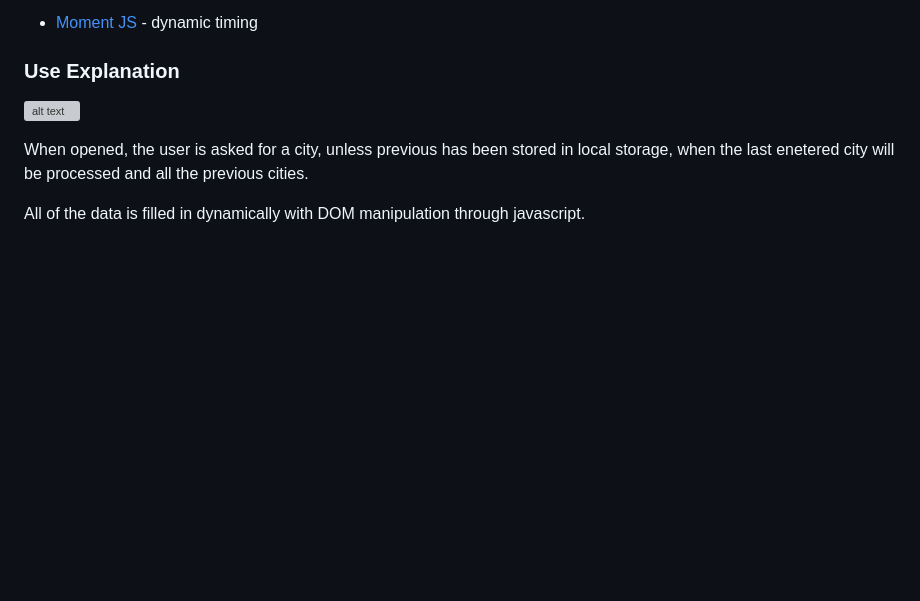
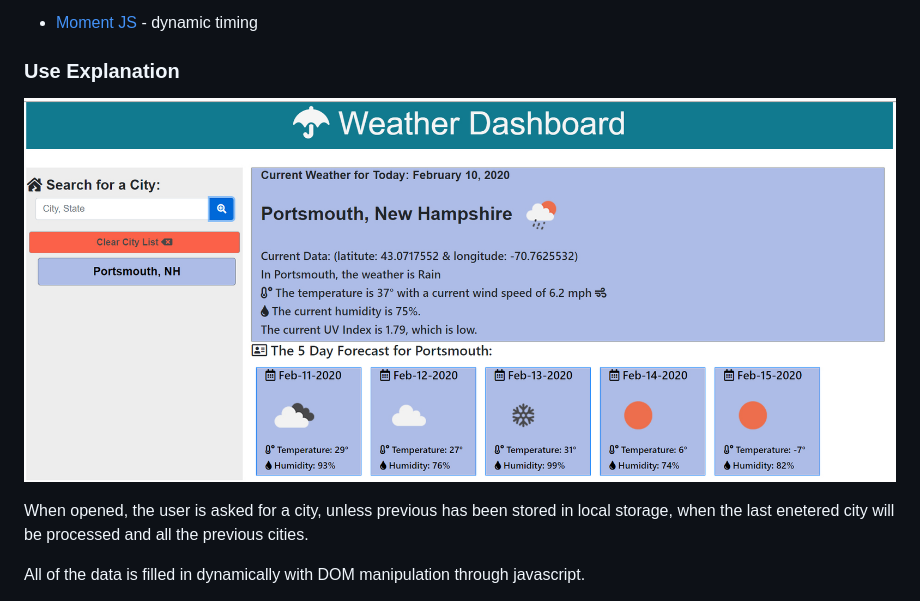
Before and after one commit to whoerman/Weather-Dashboard, a Markdown page: README.md, the part around the change. Rendered like a GitHub page; pictures changed too: assets/images/weatherdashboardfull.jpg (added); blank space fills up the shorter version; grey boxes are pictures that could not be loaded.

Commit message:
adding new graphic

```diff
--- a/README.md
+++ b/README.md
@@ -41,7 +41,7 @@ This program runs the html/css/js right on github, and all css and js references
 
 ### Use Explanation
 
-![alt text](./assets/images/searchbox.jpg "Weather planner details")
+![alt text](./assets/images/weatherdashboardfull.jpg "Weather planner details")
 
 When opened, the user is asked for a city, unless previous has been stored in local storage, when the last enetered city will be processed and all the previous cities.
 
```
